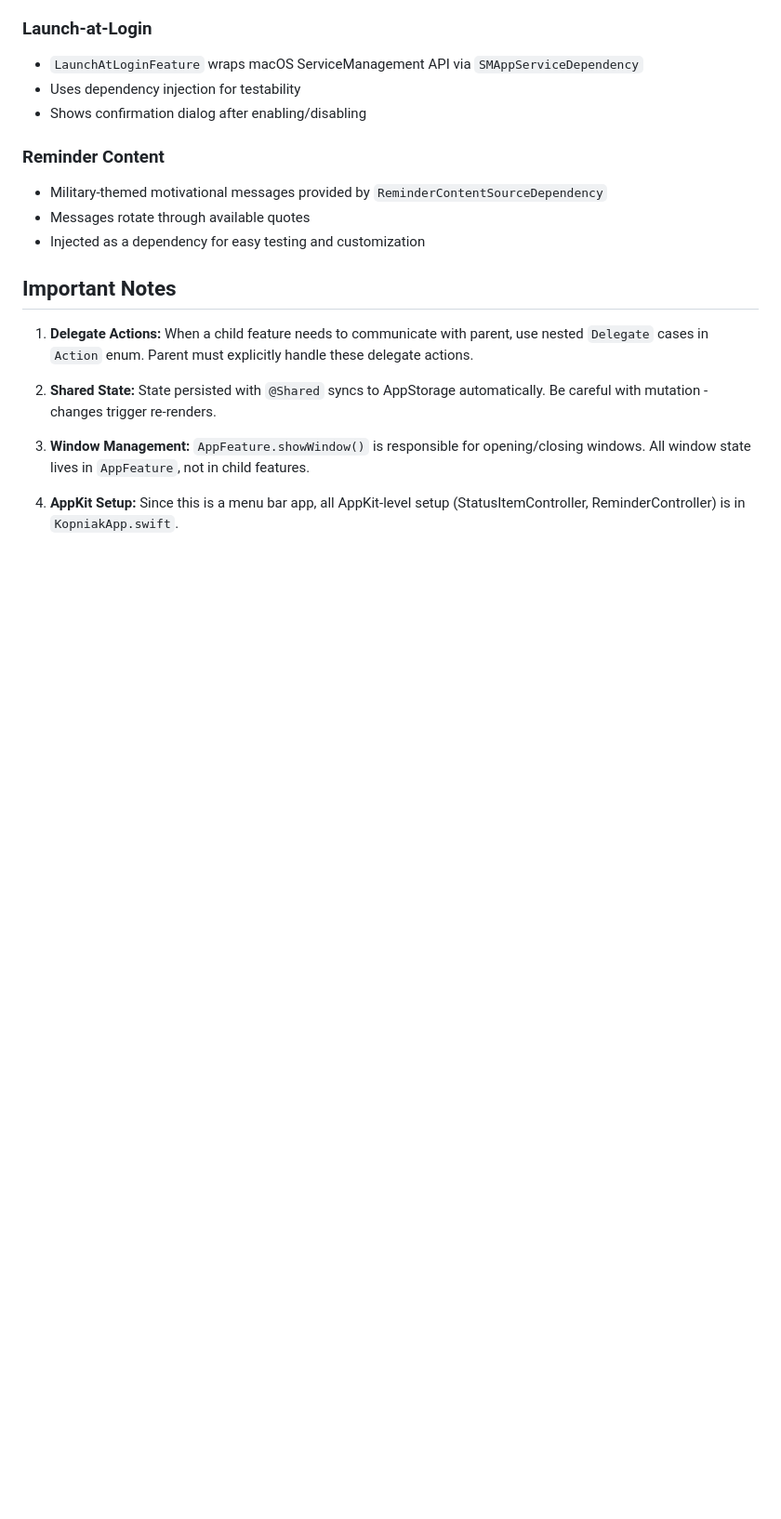
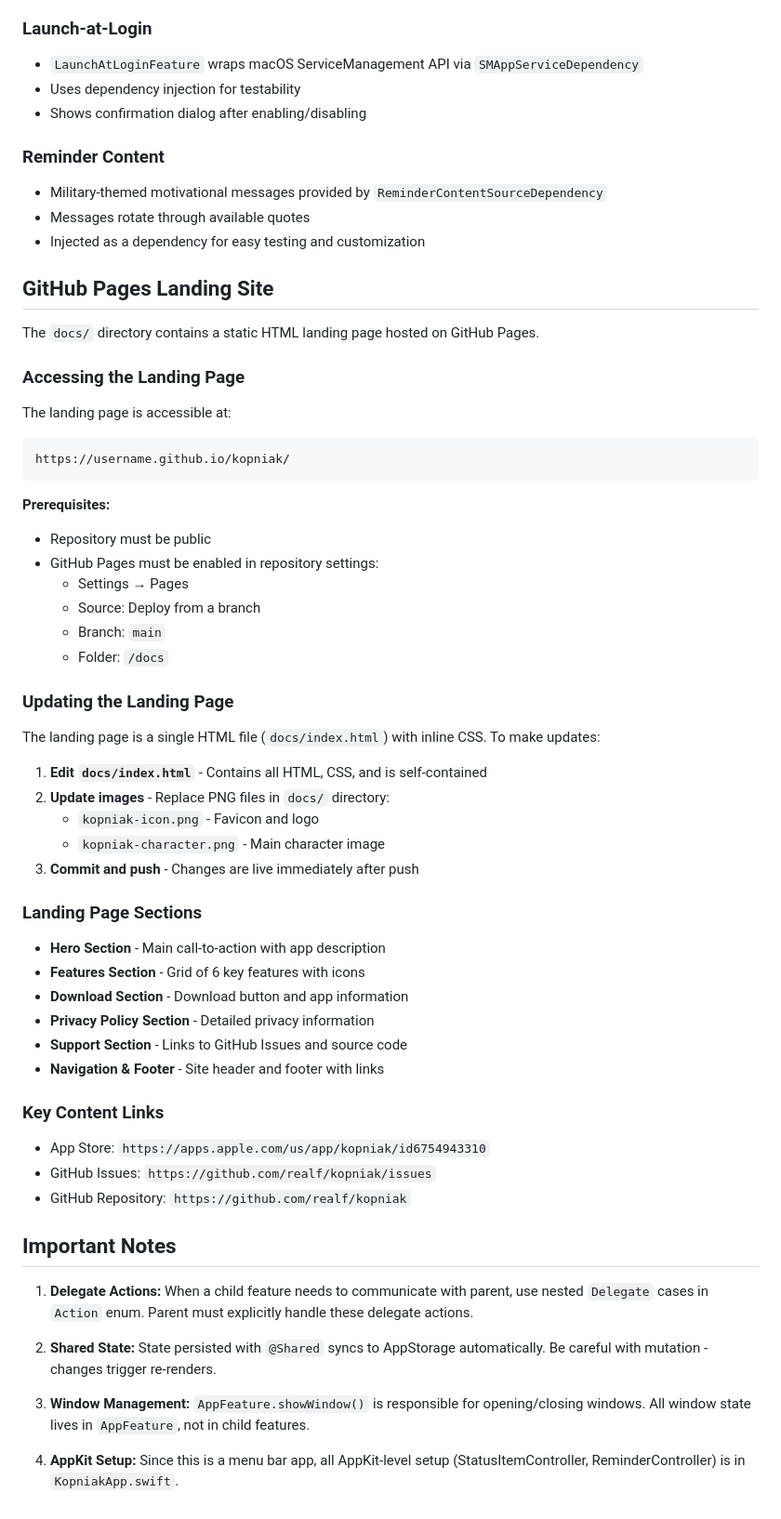
Before and after one commit to realf/kopniak, a Markdown page: CLAUDE.md, the part around one of its changes. Shown at 93% size. Rendered like a GitHub page; blank space fills up the shorter version.

Commit message:
Add GitHub Pages documentation to CLAUDE.md
Document how to access the landing site, update it, and the site structure.

🤖 Generated with [Claude Code](https://claude.com/claude-code)

Co-Authored-By: Claude <noreply@anthropic.com>

````diff
--- a/CLAUDE.md
+++ b/CLAUDE.md
@@ -107,6 +113,50 @@ Kopniak/                           # Main Xcode project directory
 - Messages rotate through available quotes
 - Injected as a dependency for easy testing and customization
 
+## GitHub Pages Landing Site
+
+The `docs/` directory contains a static HTML landing page hosted on GitHub Pages.
+
+### Accessing the Landing Page
+
+The landing page is accessible at:
+```
+https://username.github.io/kopniak/
+```
+
+**Prerequisites:**
+- Repository must be public
+- GitHub Pages must be enabled in repository settings:
+  - Settings → Pages
+  - Source: Deploy from a branch
+  - Branch: `main`
+  - Folder: `/docs`
+
+### Updating the Landing Page
+
+The landing page is a single HTML file (`docs/index.html`) with inline CSS. To make updates:
+
+1. **Edit `docs/index.html`** - Contains all HTML, CSS, and is self-contained
+2. **Update images** - Replace PNG files in `docs/` directory:
+   - `kopniak-icon.png` - Favicon and logo
+   - `kopniak-character.png` - Main character image
+3. **Commit and push** - Changes are live immediately after push
+
+### Landing Page Sections
+
+- **Hero Section** - Main call-to-action with app description
+- **Features Section** - Grid of 6 key features with icons
+- **Download Section** - Download button and app information
+- **Privacy Policy Section** - Detailed privacy information
+- **Support Section** - Links to GitHub Issues and source code
+- **Navigation & Footer** - Site header and footer with links
+
+### Key Content Links
+
+- App Store: `https://apps.apple.com/us/app/kopniak/id6754943310`
+- GitHub Issues: `https://github.com/realf/kopniak/issues`
+- GitHub Repository: `https://github.com/realf/kopniak`
+
 ## Important Notes
 
 1. **Delegate Actions:** When a child feature needs to communicate with parent, use nested `Delegate` cases in `Action` enum. Parent must explicitly handle these delegate actions.
````
Also changed, not shown: other parts of CLAUDE.md (+6 -0 lines).
